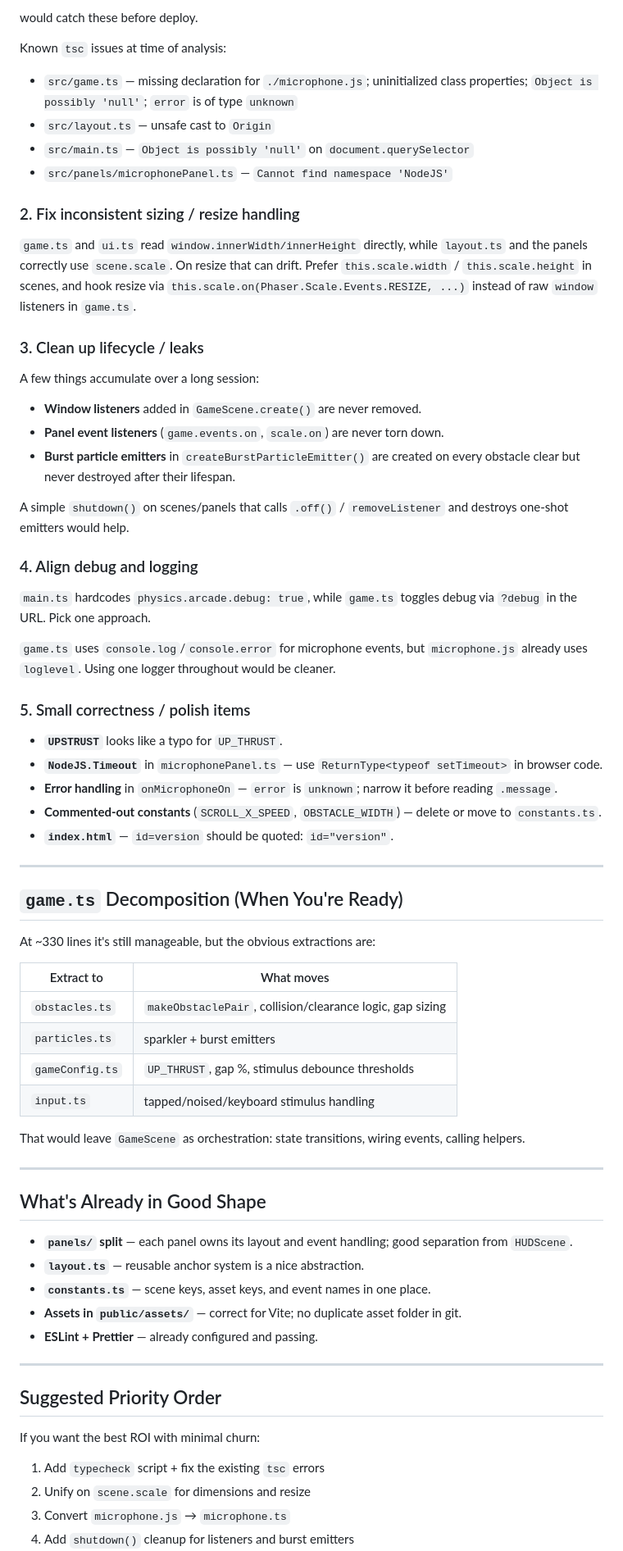
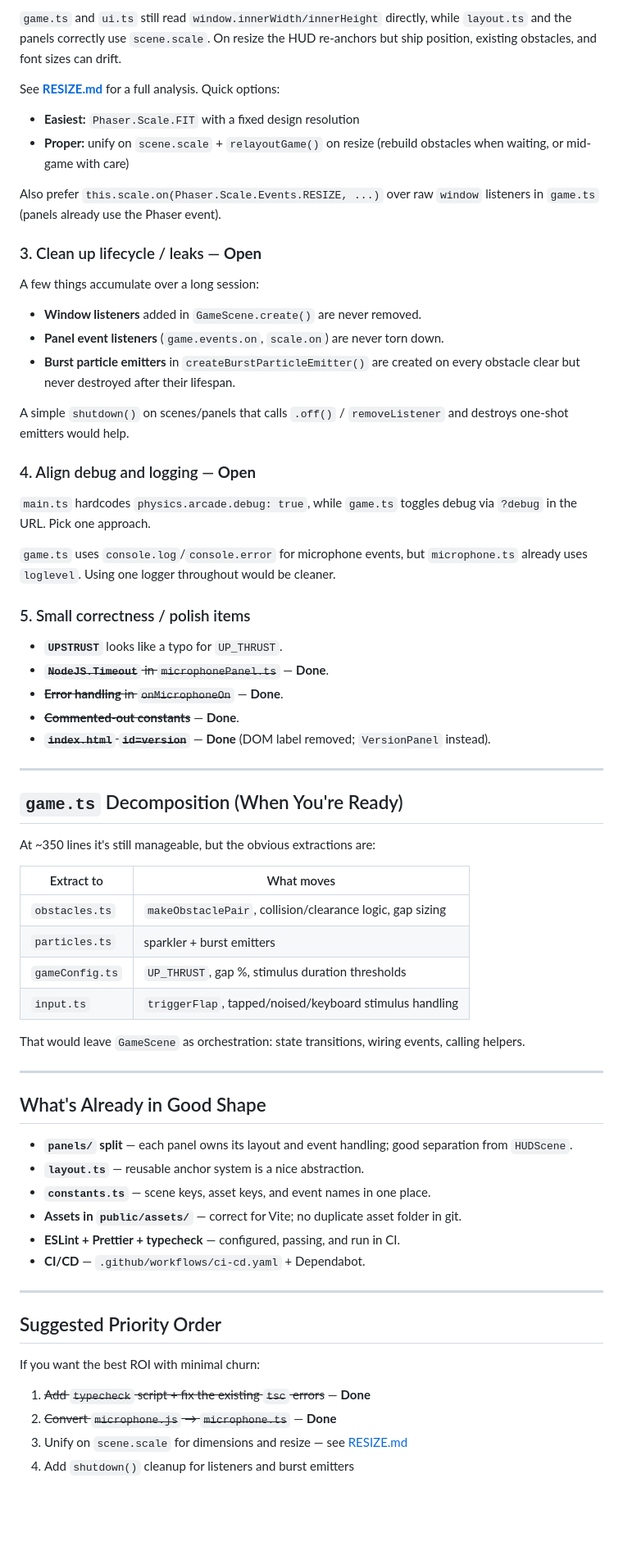
Before and after one commit to taylorjg/sparkler-game-phaser, a Markdown page: IMPROVEMENTS.md, the part around one of its changes. Shown at 82% size. Rendered like a GitHub page; blank space fills up the shorter version.

```diff
--- a/IMPROVEMENTS.md
+++ b/IMPROVEMENTS.md
@@ -54,18 +71,14 @@ src/
 
-would catch these before deploy.
+`game.ts` and `ui.ts` still read `window.innerWidth/innerHeight` directly, while `layout.ts` and the panels correctly use `scene.scale`. On resize the HUD re-anchors but ship position, existing obstacles, and font sizes can drift.
 
-Known `tsc` issues at time of analysis:
+See **[RESIZE.md](RESIZE.md)** for a full analysis. Quick options:
 
-- `src/game.ts` — missing declaration for `./microphone.js`; uninitialized class properties; `Object is possibly 'null'`; `error` is of type `unknown`
-- `src/layout.ts` — unsafe cast to `Origin`
-- `src/main.ts` — `Object is possibly 'null'` on `document.querySelector`
-- `src/panels/microphonePanel.ts` — `Cannot find namespace 'NodeJS'`
+- **Easiest:** `Phaser.Scale.FIT` with a fixed design resolution
+- **Proper:** unify on `scene.scale` + `relayoutGame()` on resize (rebuild obstacles when waiting, or mid-game with care)
 
-### 2. Fix inconsistent sizing / resize handling
+Also prefer `this.scale.on(Phaser.Scale.Events.RESIZE, ...)` over raw `window` listeners in `game.ts` (panels already use the Phaser event).
 
-`game.ts` and `ui.ts` read `window.innerWidth/innerHeight` directly, while `layout.ts` and the panels correctly use `scene.scale`. On resize that can drift. Prefer `this.scale.width` / `this.scale.height` in scenes, and hook resize via `this.scale.on(Phaser.Scale.Events.RESIZE, ...)` instead of raw `window` listeners in `game.ts`.
-
-### 3. Clean up lifecycle / leaks
+### 3. Clean up lifecycle / leaks — **Open**
 
 A few things accumulate over a long session:
 
@@ -75,32 +88,32 @@ A few things accumulate over a long session:
 
 A simple `shutdown()` on scenes/panels that calls `.off()` / `removeListener` and destroys one-shot emitters would help.
 
-### 4. Align debug and logging
+### 4. Align debug and logging — **Open**
 
 `main.ts` hardcodes `physics.arcade.debug: true`, while `game.ts` toggles debug via `?debug` in the URL. Pick one approach.
 
-`game.ts` uses `console.log`/`console.error` for microphone events, but `microphone.js` already uses `loglevel`. Using one logger throughout would be cleaner.
+`game.ts` uses `console.log`/`console.error` for microphone events, but `microphone.ts` already uses `loglevel`. Using one logger throughout would be cleaner.
 
 ### 5. Small correctness / polish items
 
 - **`UPSTRUST`** looks like a typo for `UP_THRUST`.
-- **`NodeJS.Timeout`** in `microphonePanel.ts` — use `ReturnType<typeof setTimeout>` in browser code.
-- **Error handling** in `onMicrophoneOn` — `error` is `unknown`; narrow it before reading `.message`.
-- **Commented-out constants** (`SCROLL_X_SPEED`, `OBSTACLE_WIDTH`) — delete or move to `constants.ts`.
-- **`index.html`** — `id=version` should be quoted: `id="version"`.
+- ~~**`NodeJS.Timeout`** in `microphonePanel.ts`~~ — **Done**.
+- ~~**Error handling** in `onMicrophoneOn`~~ — **Done**.
+- ~~**Commented-out constants**~~ — **Done**.
+- ~~**`index.html` `id=version`**~~ — **Done** (DOM label removed; `VersionPanel` instead).
 
 ---
 
 ## `game.ts` Decomposition (When You're Ready)
 
-At ~330 lines it's still manageable, but the obvious extractions are:
+At ~350 lines it's still manageable, but the obvious extractions are:
 
 | Extract to       | What moves                                              |
 |------------------|---------------------------------------------------------|
 | `obstacles.ts`   | `makeObstaclePair`, collision/clearance logic, gap sizing |
 | `particles.ts`   | sparkler + burst emitters                               |
-| `gameConfig.ts`  | `UP_THRUST`, gap %, stimulus debounce thresholds        |
-| `input.ts`       | tapped/noised/keyboard stimulus handling                |
+| `gameConfig.ts`  | `UP_THRUST`, gap %, stimulus duration thresholds        |
+| `input.ts`       | `triggerFlap`, tapped/noised/keyboard stimulus handling |
 
 That would leave `GameScene` as orchestration: state transitions, wiring events, calling helpers.
 
@@ -112,7 +125,8 @@ That would leave `GameScene` as orchestration: state transitions, wiring events,
 - **`layout.ts`** — reusable anchor system is a nice abstraction.
 - **`constants.ts`** — scene keys, asset keys, and event names in one place.
 - **Assets in `public/assets/`** — correct for Vite; no duplicate asset folder in git.
-- **ESLint + Prettier** — already configured and passing.
+- **ESLint + Prettier + typecheck** — configured, passing, and run in CI.
+- **CI/CD** — `.github/workflows/ci-cd.yaml` + Dependabot.
 
 ---
 
@@ -120,7 +134,7 @@ That would leave `GameScene` as orchestration: state transitions, wiring events,
 
 If you want the best ROI with minimal churn:
 
-1. Add `typecheck` script + fix the existing `tsc` errors
-2. Unify on `scene.scale` for dimensions and resize
-3. Convert `microphone.js` → `microphone.ts`
+1. ~~Add `typecheck` script + fix the existing `tsc` errors~~ — **Done**
+2. ~~Convert `microphone.js` → `microphone.ts`~~ — **Done**
+3. Unify on `scene.scale` for dimensions and resize — see [RESIZE.md](RESIZE.md)
 4. Add `shutdown()` cleanup for listeners and burst emitters
```
Also changed, not shown: other parts of IMPROVEMENTS.md (+30 -12 lines), RESIZE.md (added, +114 -0 lines), TESTS.md (+33 -14 lines).
